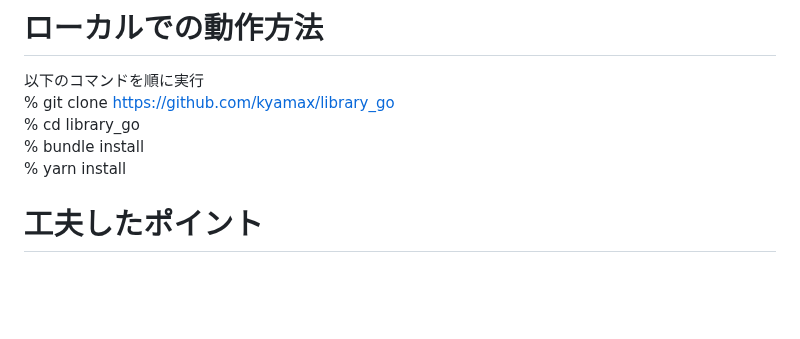
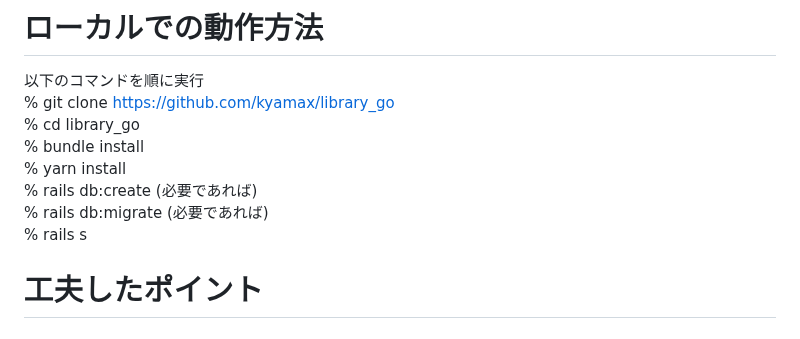
Before and after one commit to kyamax/library_go, a Markdown page: README.md, the part around the change. GitHub-like rendering; blank space fills up the shorter version.

```diff
--- a/README.md
+++ b/README.md
@@ -82,6 +82,9 @@ https://docs.google.com/spreadsheets/d/1GdVTthVhNDcZ6dBf6pq6gxhJRudcDBzzxS9WgXnu
 % cd library_go<br>
 % bundle install<br>
 % yarn install<br>
+% rails db:create (必要であれば)<br>
+% rails db:migrate (必要であれば)<br>
+% rails s<br>
 
 # 工夫したポイント
 ## 制作背景
```
